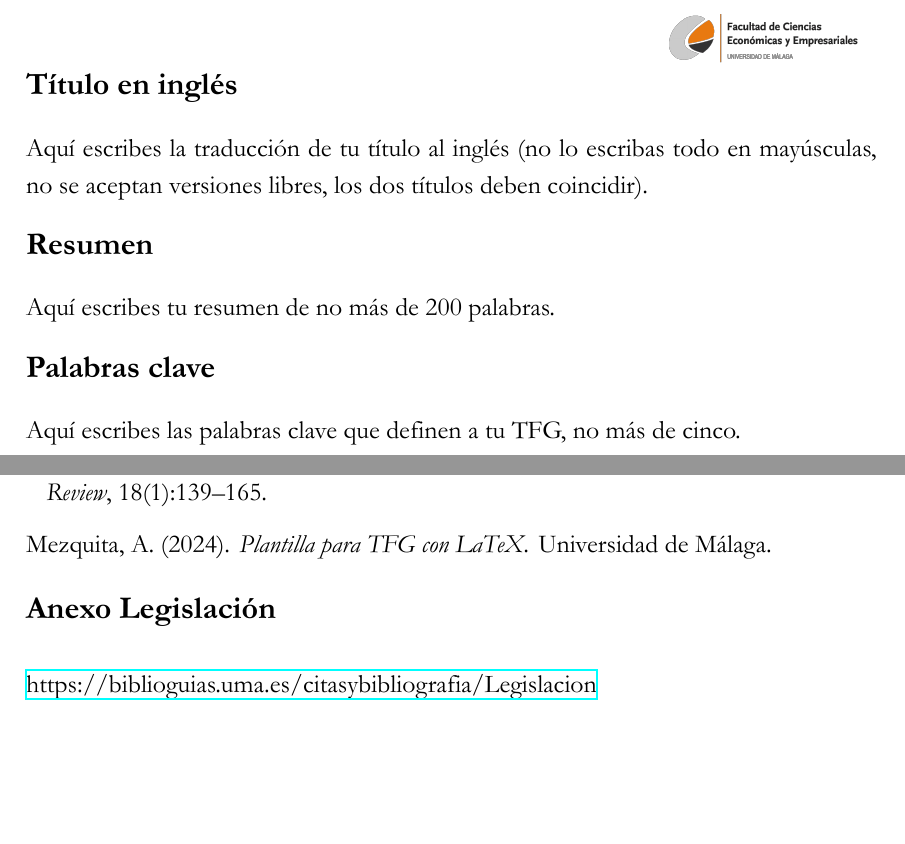
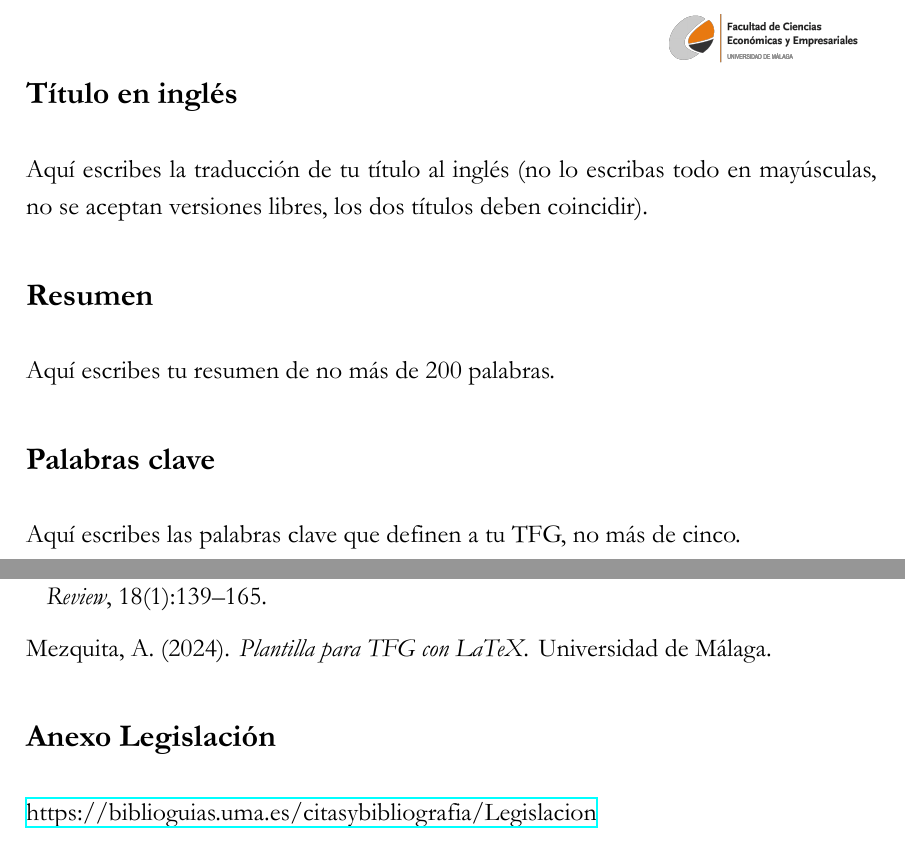
Before and after one commit to alvaromezquita/tfg-economia-uma, a LaTeX document (Platilla TFG ECO UMA/main.tex): two parts of pages 4 and 6 of 6, joined at a grey line, cut so that both start at the same text, the shorter picture padded with empty space. Compiled offline with XeLaTeX.

Commit message:
Update main.tex
- Fixed errors on page numering

```diff
--- a/Platilla TFG ECO UMA/main.tex
+++ b/Platilla TFG ECO UMA/main.tex
@@ -111,9 +110,16 @@ Y que cuento con el visto bueno de mi tutor/a para solicitar la defensa en este
 
 % Resumen, Palabras Clave y Título en Inglés
 \newpage
+
+% Encabezado y pie de página
+\pagestyle{fancy}
+\fancyhf{}
+\fancyhead[R]{\includegraphics[width=4cm]{logo.png}} % Logo de la Facultad a la derecha
+\fancyfoot[C]{\fontsize{13pt}{15pt}\selectfont\thepage} % Número de página centrado en el pie de página
+
 \pagenumbering{arabic} %Cambia la numeracion a romana
-\noindent {\fontsize{16}{19.2}\selectfont \textbf{Título en inglés}} % Apartado "Título en ingles" formateado
-\addcontentsline{toc}{section}{Título en inglés} % Añadir al índice
+
+\section{Título en inglés}
 
 \vspace{12pt}
 
@@ -130,8 +135,7 @@ Aquí escribes tu resumen de no más de 200 palabras.
 
 \vspace{12pt}
 
-{\fontsize{16}{19.2}\selectfont \textbf{Palabras clave}}
-\addcontentsline{toc}{section}{Palabras Clave} % Añadir al índice
+\section{Palabras clave}
 
 \vspace{12pt}
 
@@ -191,6 +195,8 @@ Todo TFG debe finalizar con unas conclusiones, que recojan tu análisis y aporta
 \bibliography{bib_tfg} % Llamada a la bibliografía
 \addcontentsline{toc}{section}{Bibliografía} % Añadir al índice
 
+\vspace{12pt}
+
 \section{Anexo Legislación}
 
 \vspace{12pt}
```
Also changed, not shown: Platilla TFG ECO UMA/main.tex (4 more changed lines).
